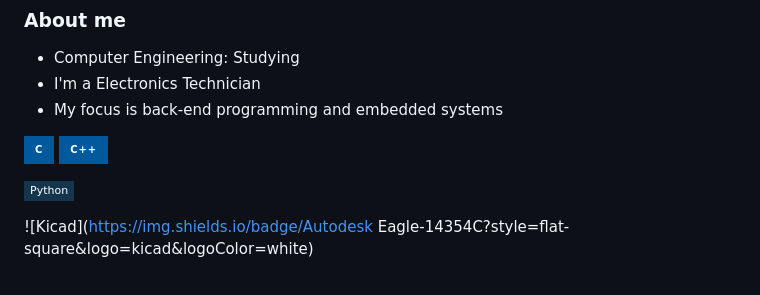
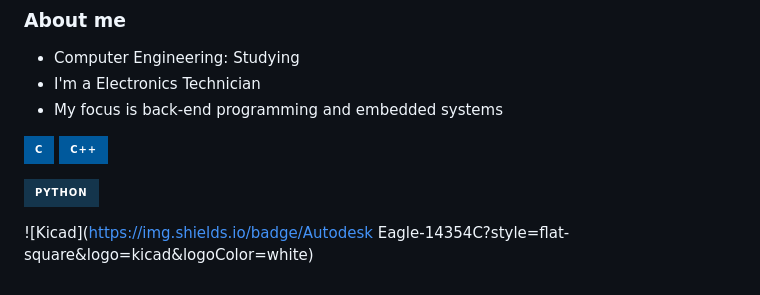
Before and after one commit to JefersonMarcante/JefersonMarcante, a Markdown page: README.md, the part around the change. Rendered like a GitHub page; badges without logos.

```diff
--- a/README.md
+++ b/README.md
@@ -10,7 +10,7 @@
 ![C](https://img.shields.io/badge/C-00599C?style=for-the-badge&logo=c&logoColor=white)
 ![C++](https://img.shields.io/badge/C%2B%2B-00599C?style=for-the-badge&logo=c%2B%2B&logoColor=white)
 <!-- ![C#](https://img.shields.io/badge/C%23-239120?style=for-the-badge&logo=c-sharp&logoColor=white) -->
-![Python](https://img.shields.io/badge/Python-14354C?style=flat-square&logo=python&logoColor=white)
+![Python](https://img.shields.io/badge/Python-14354C?style=for-the-badge&logo=python&logoColor=white)
 <!-- ![Assembly](https://img.shields.io/badge/Assembly-6E4C13?style=flat-square&logo=assembly) -->
 <!-- ![Object-Pascal](https://img.shields.io/badge/Pascal-B0CE4E?style=flat-square&logo=pascal&logoColor=white) -->
 
```
